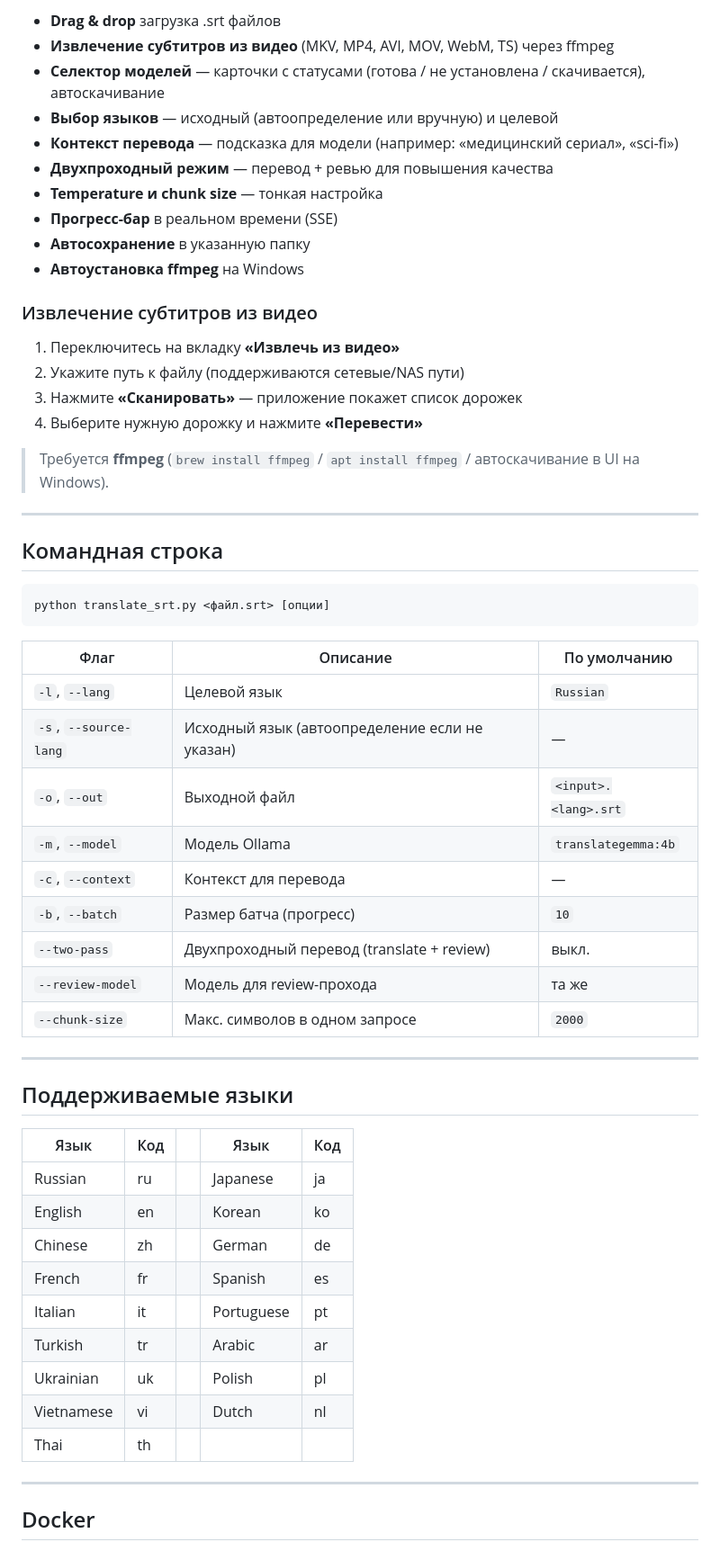
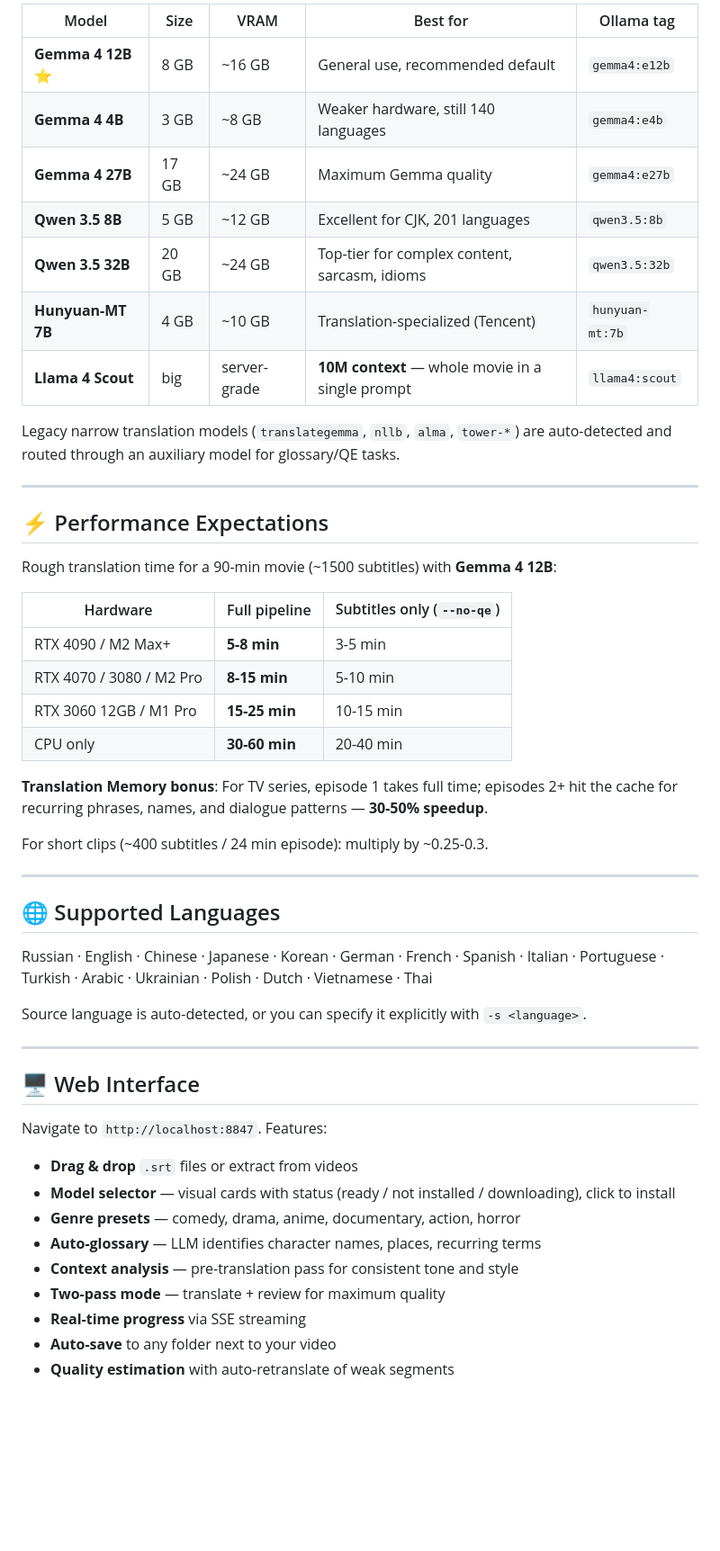
Before and after one commit to Jkaotlic/ollama-subtitle-translator, a Markdown page: README.md, the part around one of its changes. Shown at 90% size. Drawn GitHub-style; blank space fills up the shorter version.

````diff
--- a/README.md
+++ b/README.md
@@ -90,60 +68,54 @@ run_web.bat       # Windows
 
-- **Drag & drop** загрузка .srt файлов
-- **Извлечение субтитров из видео** (MKV, MP4, AVI, MOV, WebM, TS) через ffmpeg
-- **Селектор моделей** — карточки с статусами (готова / не установлена / скачивается), автоскачивание
-- **Выбор языков** — исходный (автоопределение или вручную) и целевой
-- **Контекст перевода** — подсказка для модели (например: «медицинский сериал», «sci-fi»)
-- **Двухпроходный режим** — перевод + ревью для повышения качества
-- **Temperature и chunk size** — тонкая настройка
-- **Прогресс-бар** в реальном времени (SSE)
-- **Автосохранение** в указанную папку
-- **Автоустановка ffmpeg** на Windows
+| Model | Size | VRAM | Best for | Ollama tag |
+|---|---|---|---|---|
+| **Gemma 4 12B** ⭐ | 8 GB | ~16 GB | General use, recommended default | `gemma4:e12b` |
+| **Gemma 4 4B** | 3 GB | ~8 GB | Weaker hardware, still 140 languages | `gemma4:e4b` |
+| **Gemma 4 27B** | 17 GB | ~24 GB | Maximum Gemma quality | `gemma4:e27b` |
+| **Qwen 3.5 8B** | 5 GB | ~12 GB | Excellent for CJK, 201 languages | `qwen3.5:8b` |
+| **Qwen 3.5 32B** | 20 GB | ~24 GB | Top-tier for complex content, sarcasm, idioms | `qwen3.5:32b` |
+| **Hunyuan-MT 7B** | 4 GB | ~10 GB | Translation-specialized (Tencent) | `hunyuan-mt:7b` |
+| **Llama 4 Scout** | big | server-grade | **10M context** — whole movie in a single prompt | `llama4:scout` |
 
-### Извлечение субтитров из видео
-
-1. Переключитесь на вкладку **«Извлечь из видео»**
-2. Укажите путь к файлу (поддерживаются сетевые/NAS пути)
-3. Нажмите **«Сканировать»** — приложение покажет список дорожек
-4. Выберите нужную дорожку и нажмите **«Перевести»**
-
-> Требуется **ffmpeg** (`brew install ffmpeg` / `apt install ffmpeg` / автоскачивание в UI на Windows).
+Legacy narrow translation models (`translategemma`, `nllb`, `alma`, `tower-*`) are auto-detected and routed through an auxiliary model for glossary/QE tasks.
 
 ---
 
-## Командная строка
+## ⚡ Performance Expectations
 
-```bash
-python translate_srt.py <файл.srt> [опции]
-```
+Rough translation time for a 90-min movie (~1500 subtitles) with **Gemma 4 12B**:
 
-| Флаг | Описание | По умолчанию |
-| ---- | -------- | ------------ |
-| `-l`, `--lang` | Целевой язык | `Russian` |
-| `-s`, `--source-lang` | Исходный язык (автоопределение если не указан) | — |
-| `-o`, `--out` | Выходной файл | `<input>.<lang>.srt` |
-| `-m`, `--model` | Модель Ollama | `translategemma:4b` |
-| `-c`, `--context` | Контекст для перевода | — |
-| `-b`, `--batch` | Размер батча (прогресс) | `10` |
-| `--two-pass` | Двухпроходный перевод (translate + review) | выкл. |
-| `--review-model` | Модель для review-прохода | та же |
-| `--chunk-size` | Макс. символов в одном запросе | `2000` |
+| Hardware | Full pipeline | Subtitles only (`--no-qe`) |
+|---|---|---|
+| RTX 4090 / M2 Max+ | **5-8 min** | 3-5 min |
+| RTX 4070 / 3080 / M2 Pro | **8-15 min** | 5-10 min |
+| RTX 3060 12GB / M1 Pro | **15-25 min** | 10-15 min |
+| CPU only | **30-60 min** | 20-40 min |
+
+**Translation Memory bonus**: For TV series, episode 1 takes full time; episodes 2+ hit the cache for recurring phrases, names, and dialogue patterns — **30-50% speedup**.
+
+For short clips (~400 subtitles / 24 min episode): multiply by ~0.25-0.3.
 
 ---
 
-## Поддерживаемые языки
+## 🌐 Supported Languages
 
-| Язык | Код | | Язык | Код |
-| ---- | --- | - | ---- | --- |
-| Russian | ru | | Japanese | ja |
-| English | en | | Korean | ko |
-| Chinese | zh | | German | de |
-| French | fr | | Spanish | es |
-| Italian | it | | Portuguese | pt |
-| Turkish | tr | | Arabic | ar |
-| Ukrainian | uk | | Polish | pl |
-| Vietnamese | vi | | Dutch | nl |
-| Thai | th | | | |
+Russian · English · Chinese · Japanese · Korean · German · French · Spanish · Italian · Portuguese · Turkish · Arabic · Ukrainian · Polish · Dutch · Vietnamese · Thai
+
+Source language is auto-detected, or you can specify it explicitly with `-s <language>`.
 
 ---
 
-## Docker
+## 🖥️ Web Interface
+
+Navigate to `http://localhost:8847`. Features:
+
+- **Drag & drop** `.srt` files or extract from videos
+- **Model selector** — visual cards with status (ready / not installed / downloading), click to install
+- **Genre presets** — comedy, drama, anime, documentary, action, horror
+- **Auto-glossary** — LLM identifies character names, places, recurring terms
+- **Context analysis** — pre-translation pass for consistent tone and style
+- **Two-pass mode** — translate + review for maximum quality
+- **Real-time progress** via SSE streaming
+- **Auto-save** to any folder next to your video
+- **Quality estimation** with auto-retranslate of weak segments
+
````
Also changed, not shown: other parts of README.md (+159 -104 lines), README.ru.md (added, +281 -0 lines).
